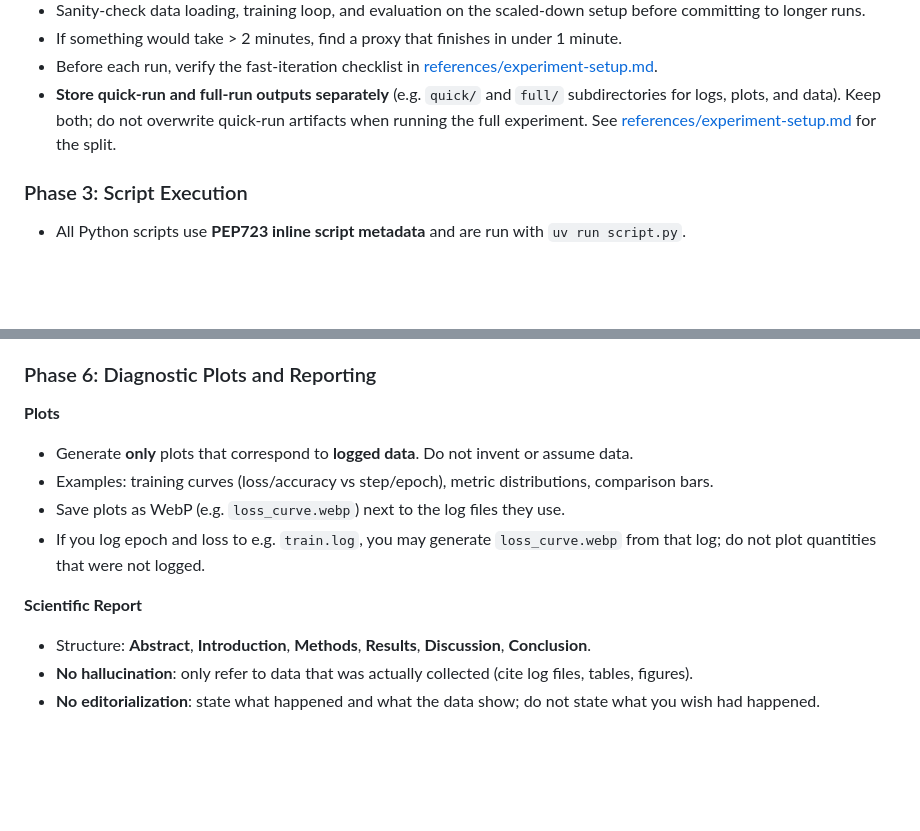
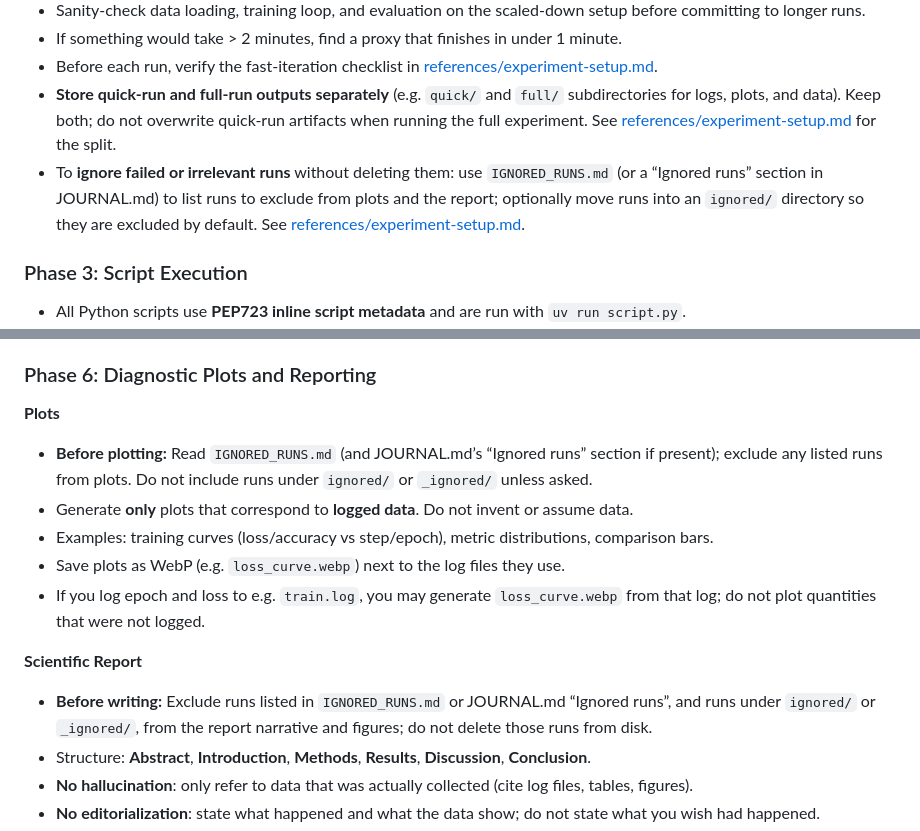
Before and after one commit to ericmjl/skills, a Markdown page: skills/ml-experimentation/SKILL.md, 2 parts joined by grey strips. GitHub-like rendering; blank space fills up the shorter version.

Commit message:
docs(ml-experimentation)📝: document process for ignoring failed or irrelevant runs in ML experiments
- Add guidance on using IGNORED_RUNS.md and 'Ignored runs' in JOURNAL.md to exclude runs from plots and reports.
- Clarify that runs in ignored/ or _ignored/ directories are excluded from analysis by default.
- Update SKILL.md and experiment-setup.md to outline best practices for handling ignored runs.

```diff
--- a/skills/ml-experimentation/SKILL.md
+++ b/skills/ml-experimentation/SKILL.md
@@ -44,6 +44,7 @@ Use this skill when the user wants to run an ML experiment, test a model or idea
 - If something would take > 2 minutes, find a proxy that finishes in under 1 minute.
 - Before each run, verify the fast-iteration checklist in [references/experiment-setup.md](references/experiment-setup.md).
 - **Store quick-run and full-run outputs separately** (e.g. `quick/` and `full/` subdirectories for logs, plots, and data). Keep both; do not overwrite quick-run artifacts when running the full experiment. See [references/experiment-setup.md](references/experiment-setup.md) for the split.
+- To **ignore failed or irrelevant runs** without deleting them: use `IGNORED_RUNS.md` (or a “Ignored runs” section in JOURNAL.md) to list runs to exclude from plots and the report; optionally move runs into an `ignored/` directory so they are excluded by default. See [references/experiment-setup.md](references/experiment-setup.md).
 
 ### Phase 3: Script Execution
 
@@ -72,6 +73,7 @@ Use this skill when the user wants to run an ML experiment, test a model or idea
 
 **Plots**
 
+- **Before plotting:** Read `IGNORED_RUNS.md` (and JOURNAL.md’s “Ignored runs” section if present); exclude any listed runs from plots. Do not include runs under `ignored/` or `_ignored/` unless asked.
 - Generate **only** plots that correspond to **logged data**. Do not invent or assume data.
 - Examples: training curves (loss/accuracy vs step/epoch), metric distributions, comparison bars.
 - Save plots as WebP (e.g. `loss_curve.webp`) next to the log files they use.
@@ -79,6 +81,7 @@ Use this skill when the user wants to run an ML experiment, test a model or idea
 
 **Scientific Report**
 
+- **Before writing:** Exclude runs listed in `IGNORED_RUNS.md` or JOURNAL.md “Ignored runs”, and runs under `ignored/` or `_ignored/`, from the report narrative and figures; do not delete those runs from disk.
 - Structure: **Abstract**, **Introduction**, **Methods**, **Results**, **Discussion**, **Conclusion**.
 - **No hallucination**: only refer to data that was actually collected (cite log files, tables, figures).
 - **No editorialization**: state what happened and what the data show; do not state what you wish had happened.
```
Also changed, not shown: 1 other file.
